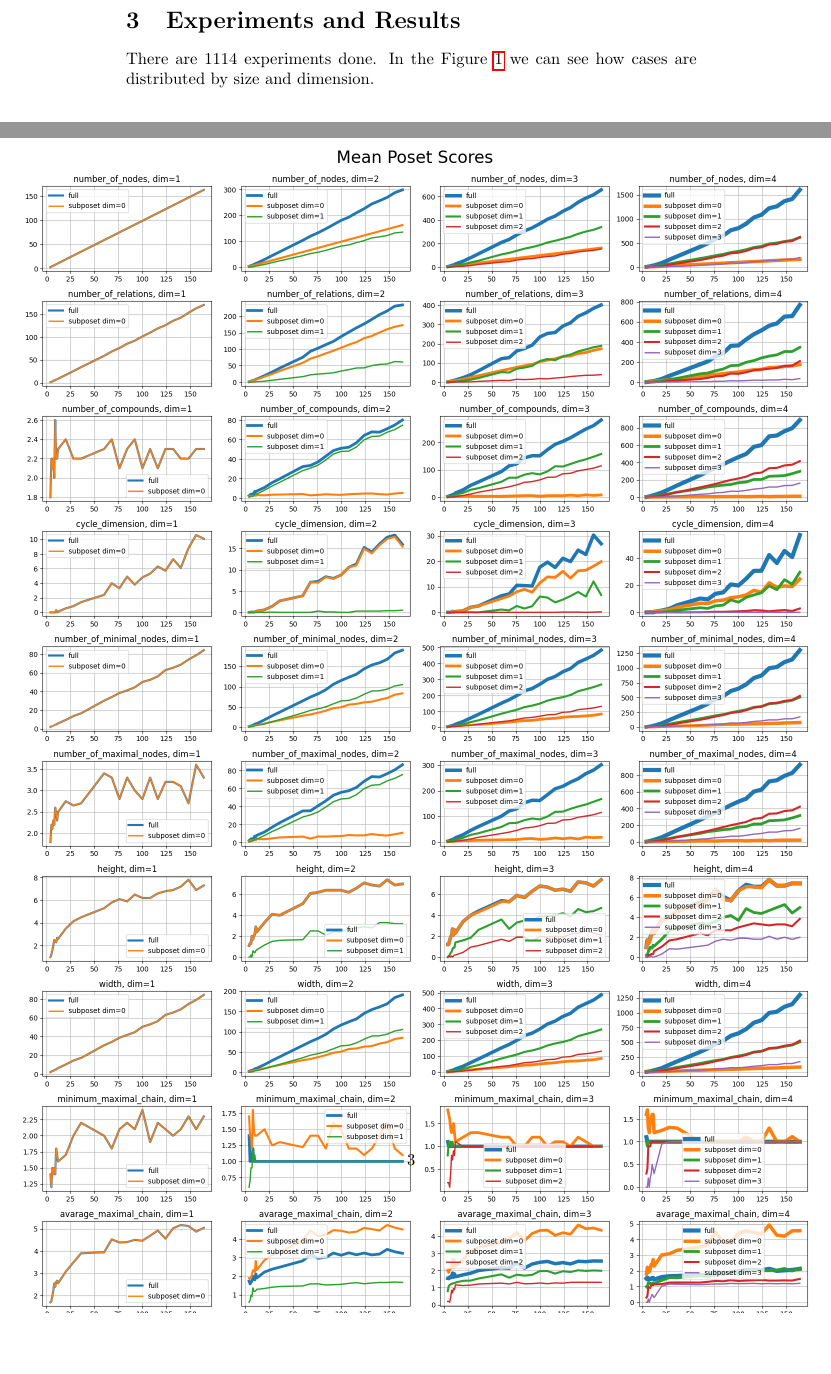
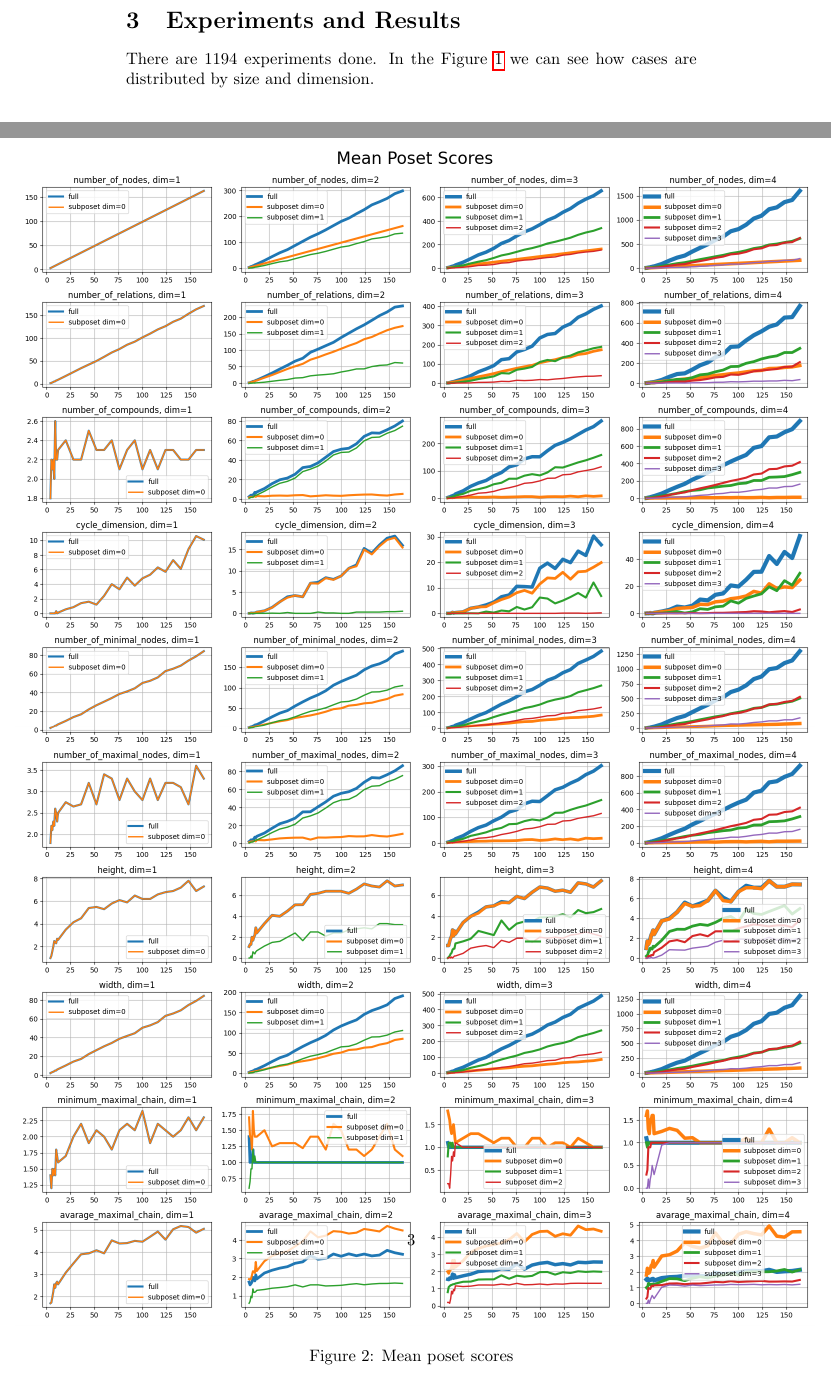
Before and after one commit to zimfv/depth-poset, a LaTeX document (raports/scores.tex): two parts of pages 2 and 3 of 5, joined at a grey line, cut so that both start at the same text, the shorter picture padded with empty space. Compiled offline with pdfLaTeX.

Commit message:
Corrected slurm command generator in Create Params; Calculated scores for n=44, 52

```diff
--- a/raports/scores.tex
+++ b/raports/scores.tex
@@ -37,7 +37,7 @@
 \end{itemize}
 
 \section{Experiments and Results}
-\par There are 1114 experiments done. In the Figure \ref{fig:cases_distribution} we can see how cases are distributed by size and dimension.
+\par There are 1194 experiments done. In the Figure \ref{fig:cases_distribution} we can see how cases are distributed by size and dimension.
 \begin{figure}[ht]
   \centering
   \includegraphics[width=\textwidth]{pics/scores - cases.png}
@@ -47,7 +47,7 @@
 
 \par In the Figure \ref{fig:scores_poset_mean} we can see the avarage poset scores values for each number of points $n$.
 \begin{figure}[ht]
-  \vspace{-48pt}
+  \vspace{-96pt}
   \centering
   \hspace*{-0.19999999999999996\textwidth}
   \resizebox{1.4\textwidth}{!}{\includegraphics[width=\textwidth]{pics/scores - mean poset scores.png}}
```
Also changed, not shown: raports/pics/scores - cases.png, raports/pics/scores - max node scores.png, raports/pics/scores - mean node scores.png, raports/pics/scores - mean poset scores.png, raports/pics/scores - min node scores.png, raports/scores.tex (4 more changed lines), 3 other files.
